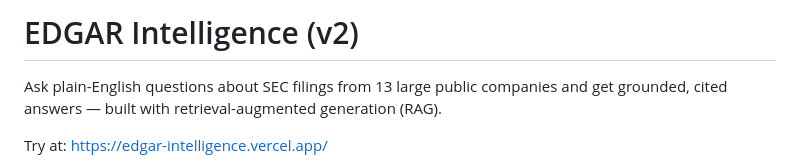
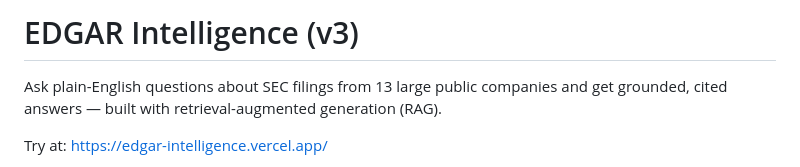
Before and after one commit to yalexie1/edgar-intelligence, a Markdown page: README.md, the part around the change. Drawn GitHub-style.

```diff
--- a/README.md
+++ b/README.md
@@ -1,4 +1,4 @@
-# EDGAR Intelligence (v2)
+# EDGAR Intelligence (v3)
 
 Ask plain-English questions about SEC filings from 13 large public companies and get grounded, cited answers — built with retrieval-augmented generation (RAG).
 
```
